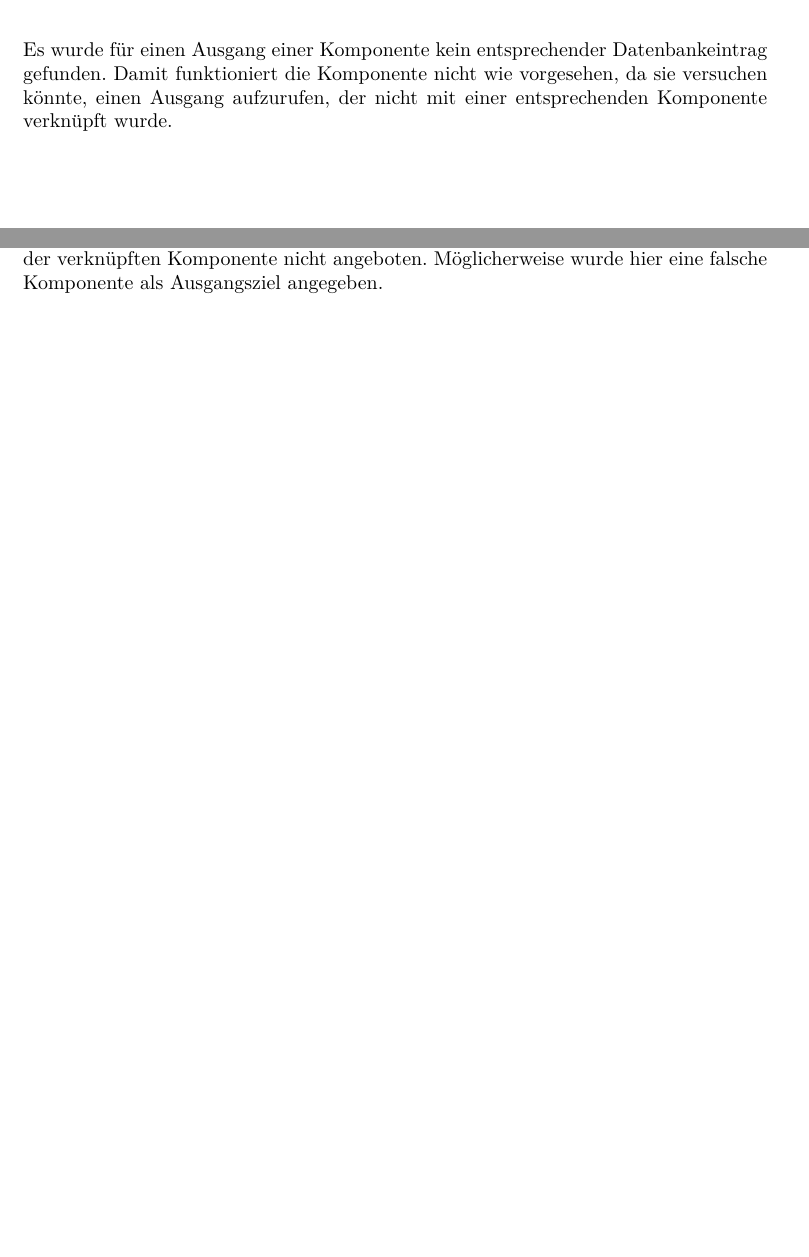
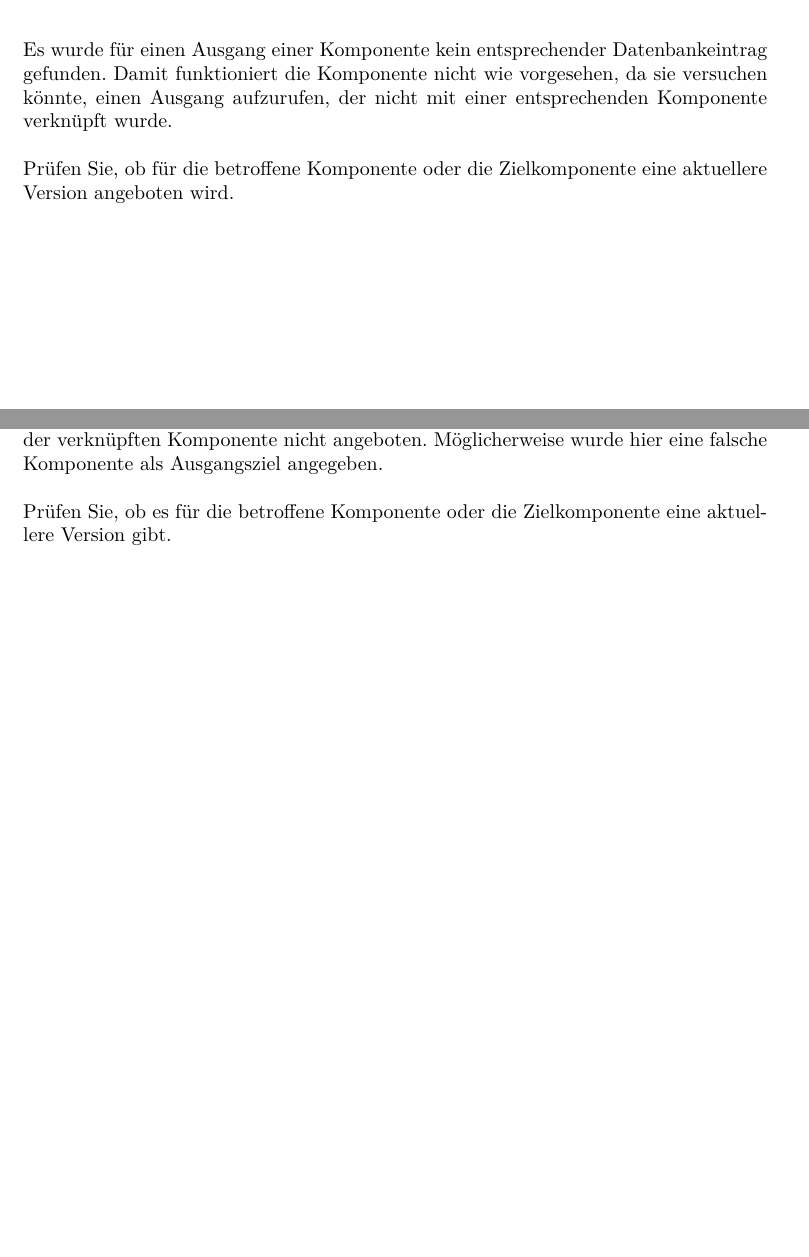
Before and after one commit to ostepu/ostepu-core-documentation, a LaTeX document (install/Dokumentation/Installation.tex): two parts of pages 11 and 13 of 13, joined at a grey line, cut so that both start at the same text, the shorter picture padded with empty space. Compiled offline with pdfLaTeX.

Commit message:
tips to install manual added

```diff
--- a/install/Dokumentation/Installation.tex
+++ b/install/Dokumentation/Installation.tex
@@ -329,5 +329,7 @@ Jede Komponente erhält einen solchen Block, dabei steht der eindeutige Name der
 \gbild{install/nicht_Verknupft.png}{nicht Verknüpft}{nicht_Verknupft}
 Es wurde für einen Ausgang einer Komponente kein entsprechender Datenbankeintrag gefunden. Damit funktioniert die Komponente nicht wie vorgesehen, da sie versuchen könnte, einen Ausgang aufzurufen, der nicht mit einer entsprechenden Komponente verknüpft wurde.
 
+Prüfen Sie, ob für die betroffene Komponente oder die Zielkomponente eine aktuellere Version angeboten wird.
+
 \gbild{install/unbekannter_Ausgang.png}{unbekannter Ausgang}{unbekannter_Ausgang}
 Es wurde ein Datenbankeintrag für einen Ausgang gefunden, welcher der Komponente nicht bekannt ist. Diese Situation würde zu keinen Fehlverhalten führen, ist jedoch ein Anzeichen dafür, dass sich an der betroffenen Komponente etwas geändert hat, sodass die Verknüpfungsdefinitionen möglicherweise nicht mehr auf dem aktuellen Stand sind.
@@ -336,5 +340,6 @@ Es wurde ein Datenbankeintrag für einen Ausgang gefunden, welcher der Komponent
 \gbild{install/unmogliche_Verbindung.png}{Verknüpfung wird nicht unterstützt}{unmogliche_Verbindung}
 Die Befehle, welche die Komponente über diesen Ausgang aufrufen möchte, werden von der verknüpften Komponente nicht angeboten. Möglicherweise wurde hier eine falsche Komponente als Ausgangsziel angegeben.
 
+Prüfen Sie, ob es für die betroffene Komponente oder die Zielkomponente eine aktuellere Version gibt.
 
 \end{document}
```
Also changed, not shown: install/Dokumentation/Installation.pdf, install/Dokumentation/Installation.tex (2 more changed lines).
